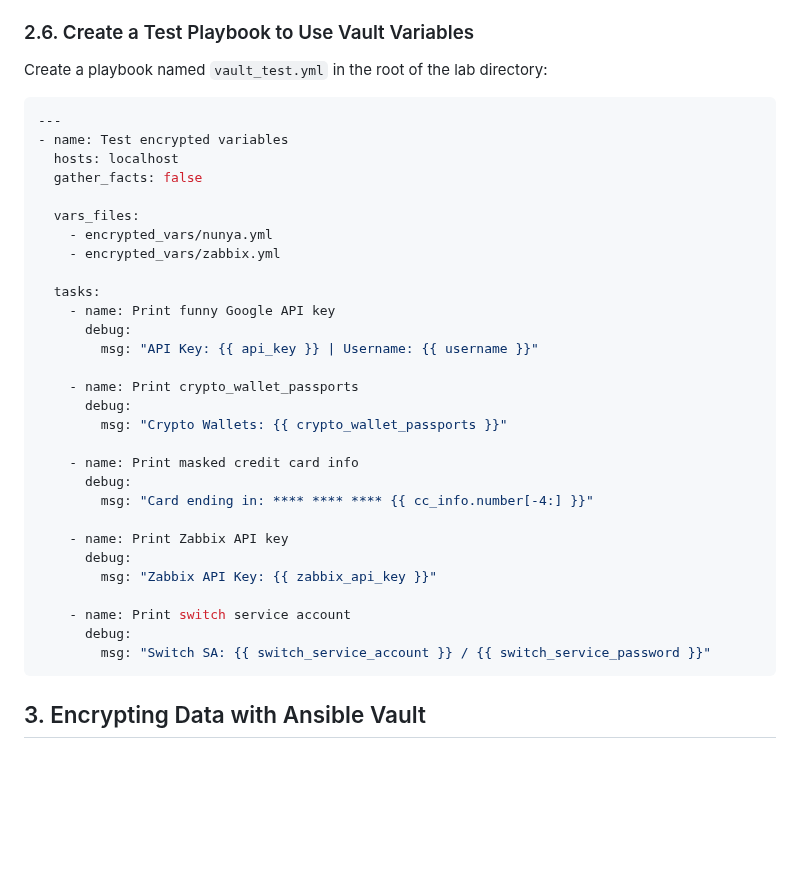
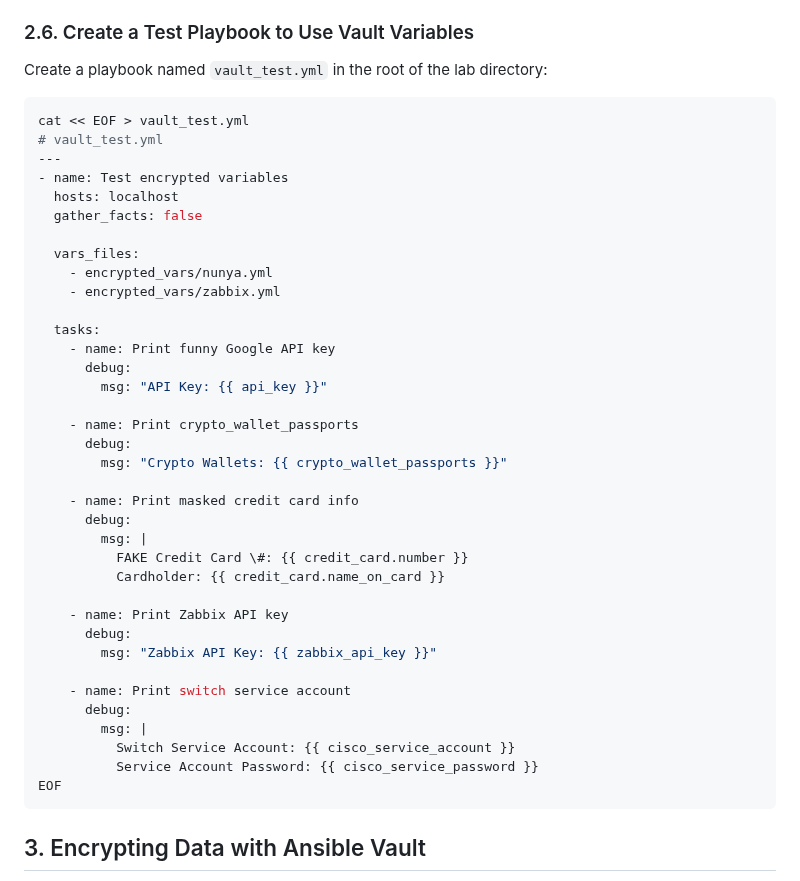
Before and after one commit to RedHatRanger/best_linux_scripts_and_commands, a Markdown page: ansible/ansible_vault_lab/ansible-vault-demo.md, the part around the change. Drawn GitHub-style; blank space fills up the shorter version.

````diff
--- a/ansible/ansible_vault_lab/ansible-vault-demo.md
+++ b/ansible/ansible_vault_lab/ansible-vault-demo.md
@@ -121,6 +121,8 @@ This configuration tells Ansible to look for the vault password in `keyfile.txt`
 Create a playbook named `vault_test.yml` in the root of the lab directory:
 
 ```yaml
+cat << EOF > vault_test.yml
+# vault_test.yml
 ---
 - name: Test encrypted variables
   hosts: localhost
@@ -133,7 +135,7 @@ Create a playbook named `vault_test.yml` in the root of the lab directory:
   tasks:
     - name: Print funny Google API key
       debug:
-        msg: "API Key: {{ api_key }} | Username: {{ username }}"
+        msg: "API Key: {{ api_key }}"
 
     - name: Print crypto_wallet_passports
       debug:
@@ -141,7 +143,9 @@ Create a playbook named `vault_test.yml` in the root of the lab directory:
 
     - name: Print masked credit card info
       debug:
-        msg: "Card ending in: **** **** **** {{ cc_info.number[-4:] }}"
+        msg: |
+          FAKE Credit Card \#: {{ credit_card.number }}
+          Cardholder: {{ credit_card.name_on_card }}
 
     - name: Print Zabbix API key
       debug:
@@ -149,7 +153,10 @@ Create a playbook named `vault_test.yml` in the root of the lab directory:
 
     - name: Print switch service account
       debug:
-        msg: "Switch SA: {{ switch_service_account }} / {{ switch_service_password }}"
+        msg: |
+          Switch Service Account: {{ cisco_service_account }}
+          Service Account Password: {{ cisco_service_password }}
+EOF
 ```
 
 ## 3. Encrypting Data with Ansible Vault
````
